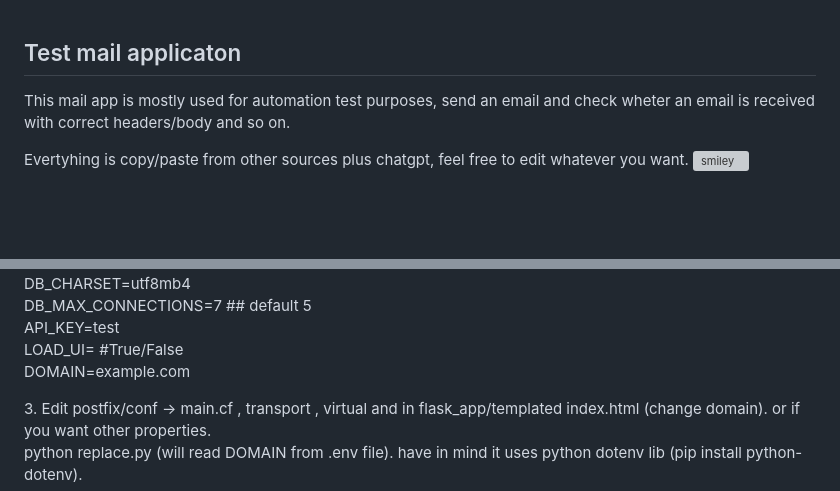
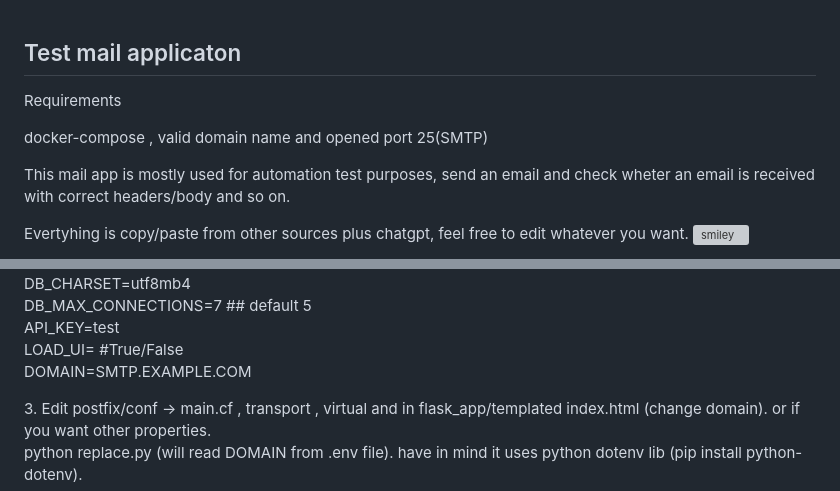
Before and after one commit to milenmit/testmailapp, a Markdown page: README.md, 2 parts joined by grey strips. GitHub-like rendering; blank space fills up the shorter version; grey boxes are pictures that could not be loaded.

```diff
--- a/README.md
+++ b/README.md
@@ -1,4 +1,6 @@
 <h2>Test mail applicaton</h2>
+<p> Requirements <p>
+  docker-compose , valid domain name and opened port 25(SMTP)
 <p style="font-size: 1.5em;">This mail app is mostly used for automation test purposes, send an email and check wheter an email is received with correct headers/body and so on.
 </p>
 <p style="font-size: 1.5em;">Evertyhing is copy/paste from other sources plus chatgpt, feel free to edit whatever you want. <img src="https://html5-editor.net/images/smiley.png" alt="smiley" /></p>
@@ -15,7 +17,7 @@ DB_CHARSET=utf8mb4<br>
 DB_MAX_CONNECTIONS=7 ## default 5<br>
 API_KEY=test<br>
 LOAD_UI= #True/False<br>
-DOMAIN=example.com<br>
+DOMAIN=SMTP.EXAMPLE.COM<br>
   <p>
   3. Edit  postfix/conf -> main.cf , transport , virtual and in flask_app/templated index.html (change domain). or if you want other properties.<br
 4. Use replece.py script to edit/change domain in all the needed files - > python replace.py (will read DOMAIN from .env file). have in mind it uses python dotenv lib (pip install python-dotenv).<br
```
